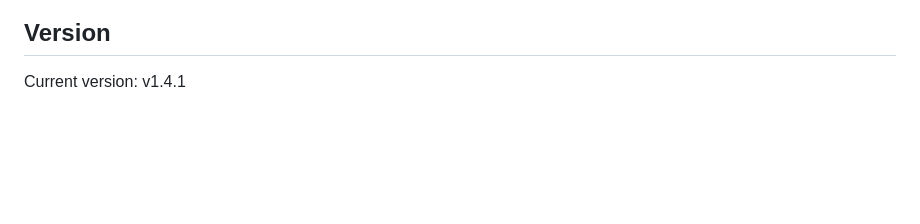
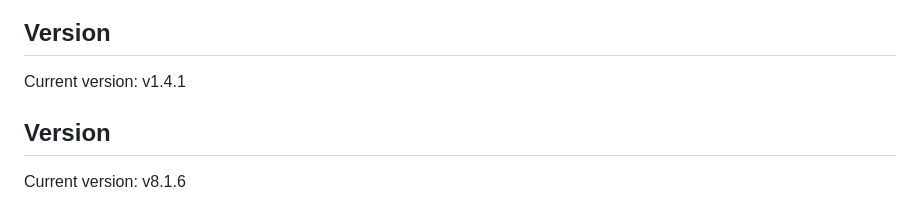
Before and after one commit to abhishekkcrs/Gestura, a Markdown page: README.md, the part around the change. GitHub-like rendering; blank space fills up the shorter version.

Commit message:
docs: Updated version information

```diff
--- a/README.md
+++ b/README.md
@@ -184,3 +184,7 @@ Have suggestions or found a bug? Please open an [Issue](mailto:abhishekkcrs@gmai
 
 ## Version
 Current version: v1.4.1
+
+
+## Version
+Current version: v8.1.6
```
